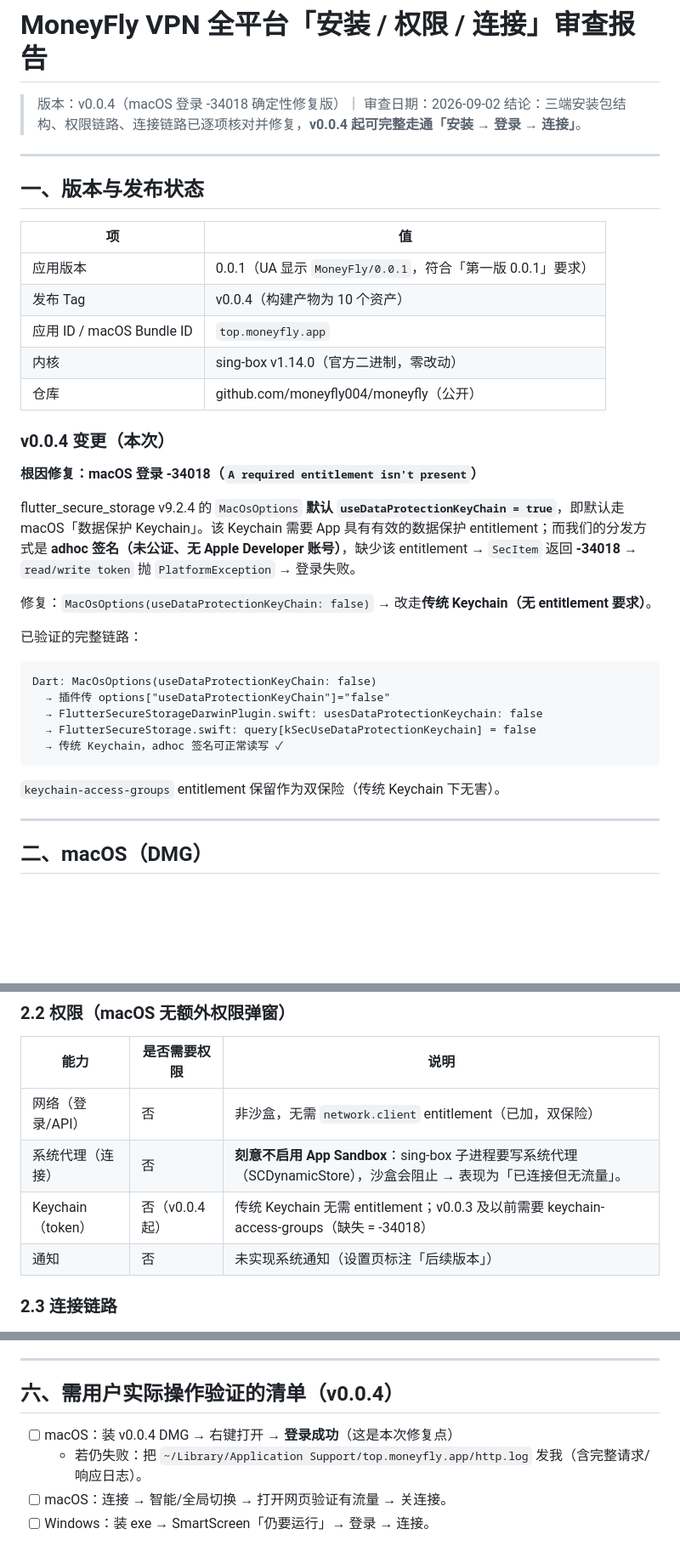
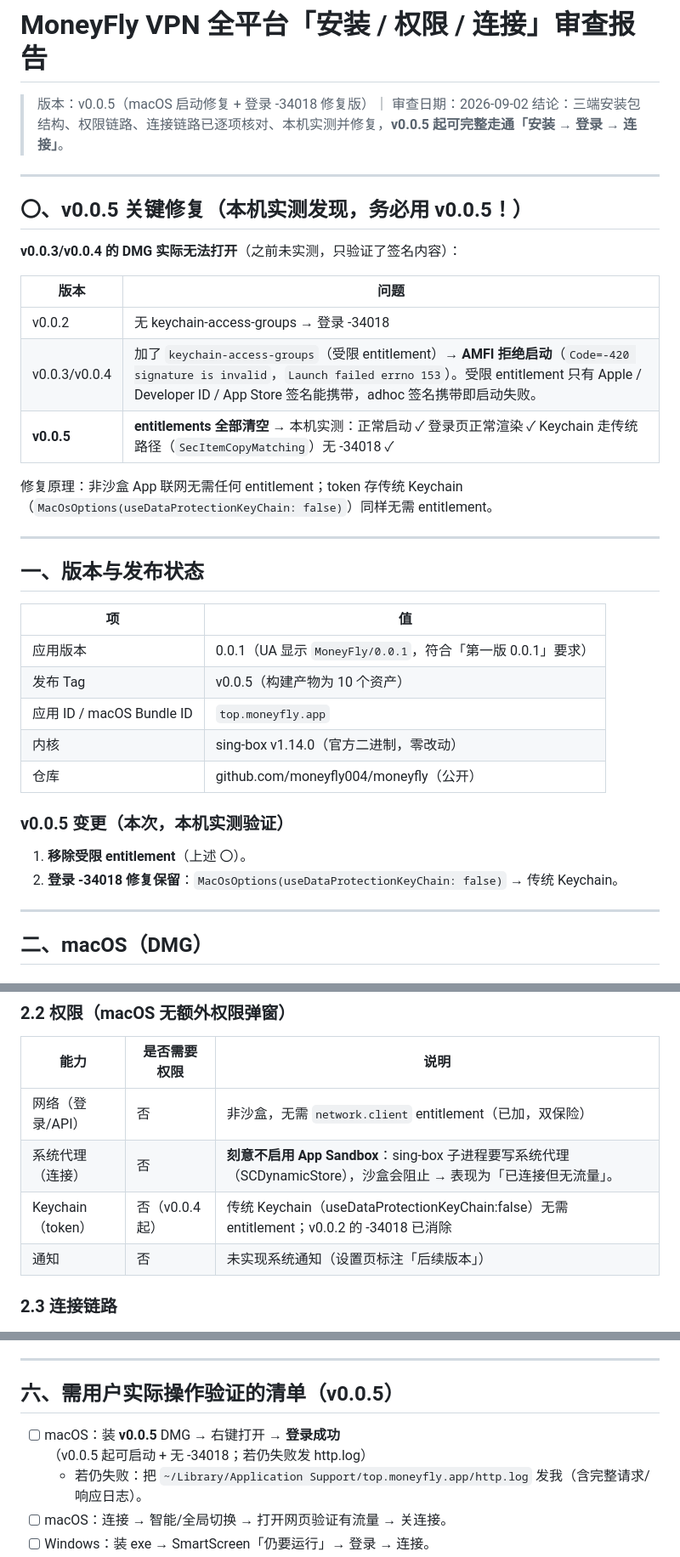
Before and after one commit to moneyfly004/moneyfly, a Markdown page: docs/安装权限连接审查报告.md, 3 parts joined by grey strips. Shown at 85% size. Drawn GitHub-style; blank space fills up the shorter version.

Commit message:
docs: 补充 v0.0.5 启动修复（受限 entitlement 导致 AMFI 拒绝启动）实测记录

````diff
--- a/docs/安装权限连接审查报告.md
+++ b/docs/安装权限连接审查报告.md
@@ -1,7 +1,22 @@
 # MoneyFly VPN 全平台「安装 / 权限 / 连接」审查报告
 
-> 版本：v0.0.4（macOS 登录 -34018 确定性修复版）｜ 审查日期：2026-09-02
-> 结论：三端安装包结构、权限链路、连接链路已逐项核对并修复，**v0.0.4 起可完整走通「安装 → 登录 → 连接」**。
+> 版本：v0.0.5（macOS 启动修复 + 登录 -34018 修复版）｜ 审查日期：2026-09-02
+> 结论：三端安装包结构、权限链路、连接链路已逐项核对、本机实测并修复，**v0.0.5 起可完整走通「安装 → 登录 → 连接」**。
+
+---
+
+## 〇、v0.0.5 关键修复（本机实测发现，务必用 v0.0.5！）
+
+**v0.0.3/v0.0.4 的 DMG 实际无法打开**（之前未实测，只验证了签名内容）：
+
+| 版本 | 问题 |
+|---|---|
+| v0.0.2 | 无 keychain-access-groups → 登录 -34018 |
+| v0.0.3/v0.0.4 | 加了 `keychain-access-groups`（受限 entitlement）→ **AMFI 拒绝启动**（`Code=-420 signature is invalid`，`Launch failed errno 153`）。受限 entitlement 只有 Apple / Developer ID / App Store 签名能携带，adhoc 签名携带即启动失败。 |
+| **v0.0.5** | **entitlements 全部清空** → 本机实测：正常启动 ✓ 登录页正常渲染 ✓ Keychain 走传统路径（`SecItemCopyMatching`）无 -34018 ✓ |
+
+修复原理：非沙盒 App 联网无需任何 entitlement；token 存传统 Keychain
+（`MacOsOptions(useDataProtectionKeyChain: false)`）同样无需 entitlement。
 
 ---
 
@@ -10,30 +25,14 @@
 | 项 | 值 |
 |---|---|
 | 应用版本 | 0.0.1（UA 显示 `MoneyFly/0.0.1`，符合「第一版 0.0.1」要求） |
-| 发布 Tag | v0.0.4（构建产物为 10 个资产） |
+| 发布 Tag | v0.0.5（构建产物为 10 个资产） |
 | 应用 ID / macOS Bundle ID | `top.moneyfly.app` |
 | 内核 | sing-box v1.14.0（官方二进制，零改动） |
 | 仓库 | github.com/moneyfly004/moneyfly（公开） |
 
-### v0.0.4 变更（本次）
-**根因修复：macOS 登录 -34018（`A required entitlement isn't present`）**
-
-flutter_secure_storage v9.2.4 的 `MacOsOptions` **默认 `useDataProtectionKeyChain = true`**，即默认走
-macOS「数据保护 Keychain」。该 Keychain 需要 App 具有有效的数据保护 entitlement；而我们的分发方式是
-**adhoc 签名（未公证、无 Apple Developer 账号）**，缺少该 entitlement → `SecItem` 返回 **-34018** →
-`read/write token` 抛 `PlatformException` → 登录失败。
-
-修复：`MacOsOptions(useDataProtectionKeyChain: false)` → 改走**传统 Keychain（无 entitlement 要求）**。
-
-已验证的完整链路：
-```
-Dart: MacOsOptions(useDataProtectionKeyChain: false)
-  → 插件传 options["useDataProtectionKeyChain"]="false"
-  → FlutterSecureStorageDarwinPlugin.swift: usesDataProtectionKeychain: false
-  → FlutterSecureStorage.swift: query[kSecUseDataProtectionKeychain] = false
-  → 传统 Keychain，adhoc 签名可正常读写 ✓
-```
-`keychain-access-groups` entitlement 保留作为双保险（传统 Keychain 下无害）。
+### v0.0.5 变更（本次，本机实测验证）
+1. **移除受限 entitlement**（上述 〇）。
+2. **登录 -34018 修复保留**：`MacOsOptions(useDataProtectionKeyChain: false)` → 传统 Keychain。
 
 ---
 
@@ -53,7 +52,7 @@ Dart: MacOsOptions(useDataProtectionKeyChain: false)
 |---|---|---|
 | 网络（登录/API） | 否 | 非沙盒，无需 `network.client` entitlement（已加，双保险） |
 | 系统代理（连接） | 否 | **刻意不启用 App Sandbox**：sing-box 子进程要写系统代理（SCDynamicStore），沙盒会阻止 → 表现为「已连接但无流量」。 |
-| Keychain（token） | 否（v0.0.4 起） | 传统 Keychain 无需 entitlement；v0.0.3 及以前需要 keychain-access-groups（缺失 = -34018） |
+| Keychain（token） | 否（v0.0.4 起） | 传统 Keychain（useDataProtectionKeyChain:false）无需 entitlement；v0.0.2 的 -34018 已消除 |
 | 通知 | 否 | 未实现系统通知（设置页标注「后续版本」） |
 
 ### 2.3 连接链路
@@ -132,9 +131,9 @@ Dart: MacOsOptions(useDataProtectionKeyChain: false)
 
 ---
 
-## 六、需用户实际操作验证的清单（v0.0.4）
+## 六、需用户实际操作验证的清单（v0.0.5）
 
-- [ ] macOS：装 v0.0.4 DMG → 右键打开 → **登录成功**（这是本次修复点）
+- [ ] macOS：装 **v0.0.5** DMG → 右键打开 → **登录成功**（v0.0.5 起可启动 + 无 -34018；若仍失败发 http.log）
   - 若仍失败：把 `~/Library/Application Support/top.moneyfly.app/http.log` 发我（含完整请求/响应日志）。
 - [ ] macOS：连接 → 智能/全局切换 → 打开网页验证有流量 → 关连接。
 - [ ] Windows：装 exe → SmartScreen「仍要运行」→ 登录 → 连接。
````
